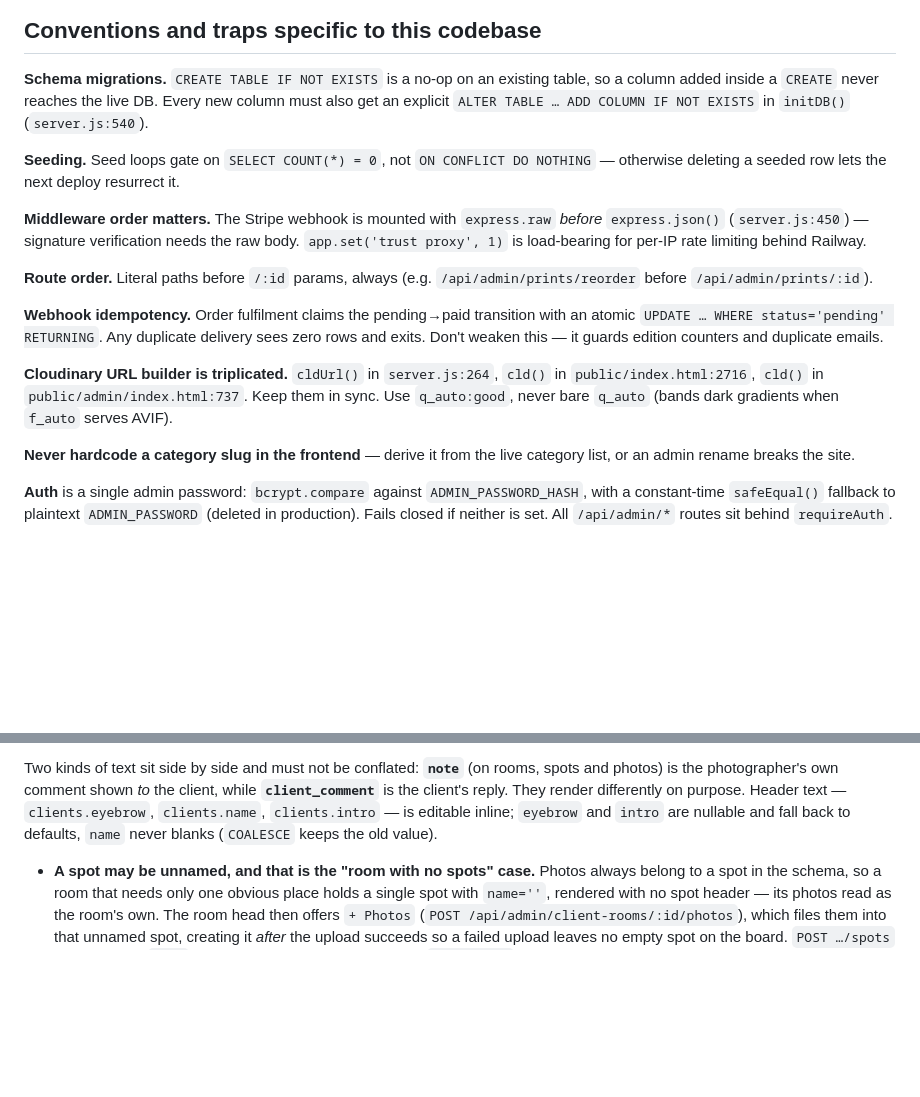
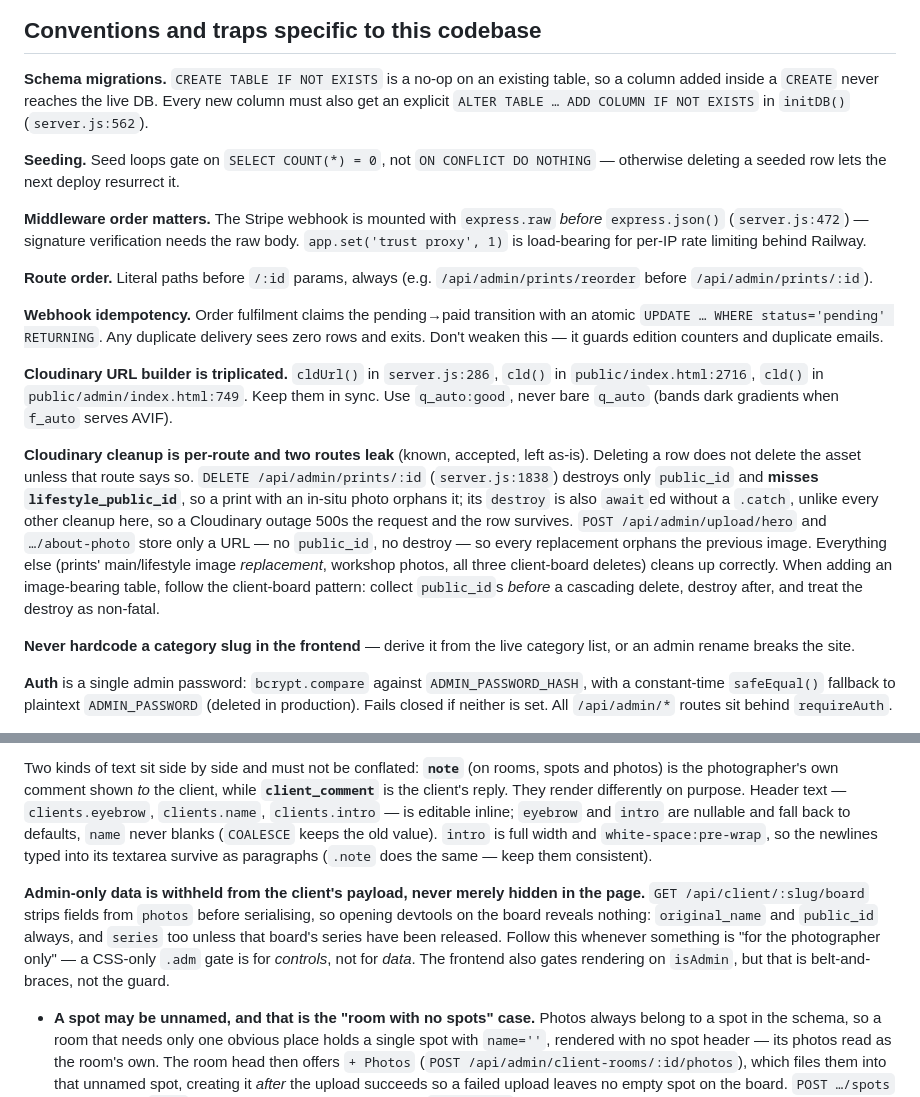
Before and after one commit to MrTarahb/baji-prints, a Markdown page: CLAUDE.md, 2 parts joined by grey strips. GitHub-like rendering; blank space fills up the shorter version.

```diff
--- a/CLAUDE.md
+++ b/CLAUDE.md
@@ -59,13 +64,13 @@ only summarizes.
 
 **Schema migrations.** `CREATE TABLE IF NOT EXISTS` is a no-op on an existing table, so a
 column added inside a `CREATE` never reaches the live DB. Every new column must also get an
-explicit `ALTER TABLE … ADD COLUMN IF NOT EXISTS` in `initDB()` (`server.js:540`).
+explicit `ALTER TABLE … ADD COLUMN IF NOT EXISTS` in `initDB()` (`server.js:562`).
 
 **Seeding.** Seed loops gate on `SELECT COUNT(*) = 0`, not `ON CONFLICT DO NOTHING` — otherwise
 deleting a seeded row lets the next deploy resurrect it.
 
 **Middleware order matters.** The Stripe webhook is mounted with `express.raw` *before*
-`express.json()` (`server.js:450`) — signature verification needs the raw body. `app.set('trust
+`express.json()` (`server.js:472`) — signature verification needs the raw body. `app.set('trust
 proxy', 1)` is load-bearing for per-IP rate limiting behind Railway.
 
 **Route order.** Literal paths before `/:id` params, always (e.g. `/api/admin/prints/reorder`
@@ -75,9 +80,20 @@ before `/api/admin/prints/:id`).
 `UPDATE … WHERE status='pending' RETURNING`. Any duplicate delivery sees zero rows and exits.
 Don't weaken this — it guards edition counters and duplicate emails.
 
-**Cloudinary URL builder is triplicated.** `cldUrl()` in `server.js:264`, `cld()` in
-`public/index.html:2716`, `cld()` in `public/admin/index.html:737`. Keep them in sync. Use
+**Cloudinary URL builder is triplicated.** `cldUrl()` in `server.js:286`, `cld()` in
+`public/index.html:2716`, `cld()` in `public/admin/index.html:749`. Keep them in sync. Use
 `q_auto:good`, never bare `q_auto` (bands dark gradients when `f_auto` serves AVIF).
+
+**Cloudinary cleanup is per-route and two routes leak** (known, accepted, left as-is). Deleting
+a row does not delete the asset unless that route says so. `DELETE /api/admin/prints/:id`
+(`server.js:1838`) destroys only `public_id` and **misses `lifestyle_public_id`**, so a print
+with an in-situ photo orphans it; its `destroy` is also `await`ed without a `.catch`, unlike
+every other cleanup here, so a Cloudinary outage 500s the request and the row survives.
+`POST /api/admin/upload/hero` and `…/about-photo` store only a URL — no `public_id`, no destroy
+— so every replacement orphans the previous image. Everything else (prints' main/lifestyle
+image *replacement*, workshop photos, all three client-board deletes) cleans up correctly.
+When adding an image-bearing table, follow the client-board pattern: collect `public_id`s
+*before* a cascading delete, destroy after, and treat the destroy as non-fatal.
 
 **Never hardcode a category slug in the frontend** — derive it from the live category list, or
 an admin rename breaks the site.
@@ -105,7 +121,16 @@ Two kinds of text sit side by side and must not be conflated: **`note`** (on roo
 photos) is the photographer's own comment shown *to* the client, while **`client_comment`** is
 the client's reply. They render differently on purpose. Header text — `clients.eyebrow`,
 `clients.name`, `clients.intro` — is editable inline; `eyebrow` and `intro` are nullable and
-fall back to defaults, `name` never blanks (`COALESCE` keeps the old value).
+fall back to defaults, `name` never blanks (`COALESCE` keeps the old value). `intro` is full
+width and `white-space:pre-wrap`, so the newlines typed into its textarea survive as paragraphs
+(`.note` does the same — keep them consistent).
+
+**Admin-only data is withheld from the client's payload, never merely hidden in the page.**
+`GET /api/client/:slug/board` strips fields from `photos` before serialising, so opening
+devtools on the board reveals nothing: `original_name` and `public_id` always, and `series`
+too unless that board's series have been released. Follow this whenever something is "for the
+photographer only" — a CSS-only `.adm` gate is for *controls*, not for *data*. The frontend
+also gates rendering on `isAdmin`, but that is belt-and-braces, not the guard.
 
 - **A spot may be unnamed, and that is the "room with no spots" case.** Photos always
   belong to a spot in the schema, so a room that needs only one obvious place holds a single
```
Also changed, not shown: other parts of CLAUDE.md (+43 -7 lines).
